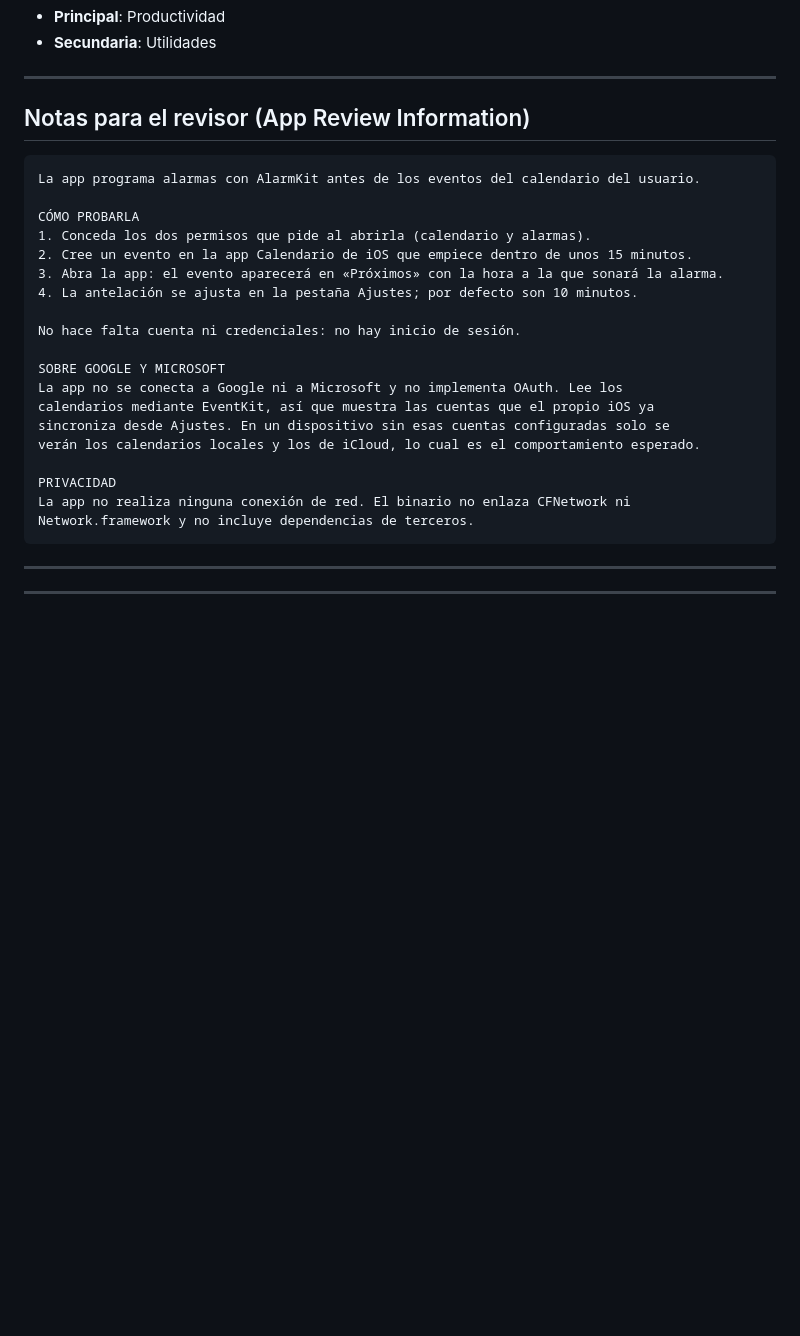
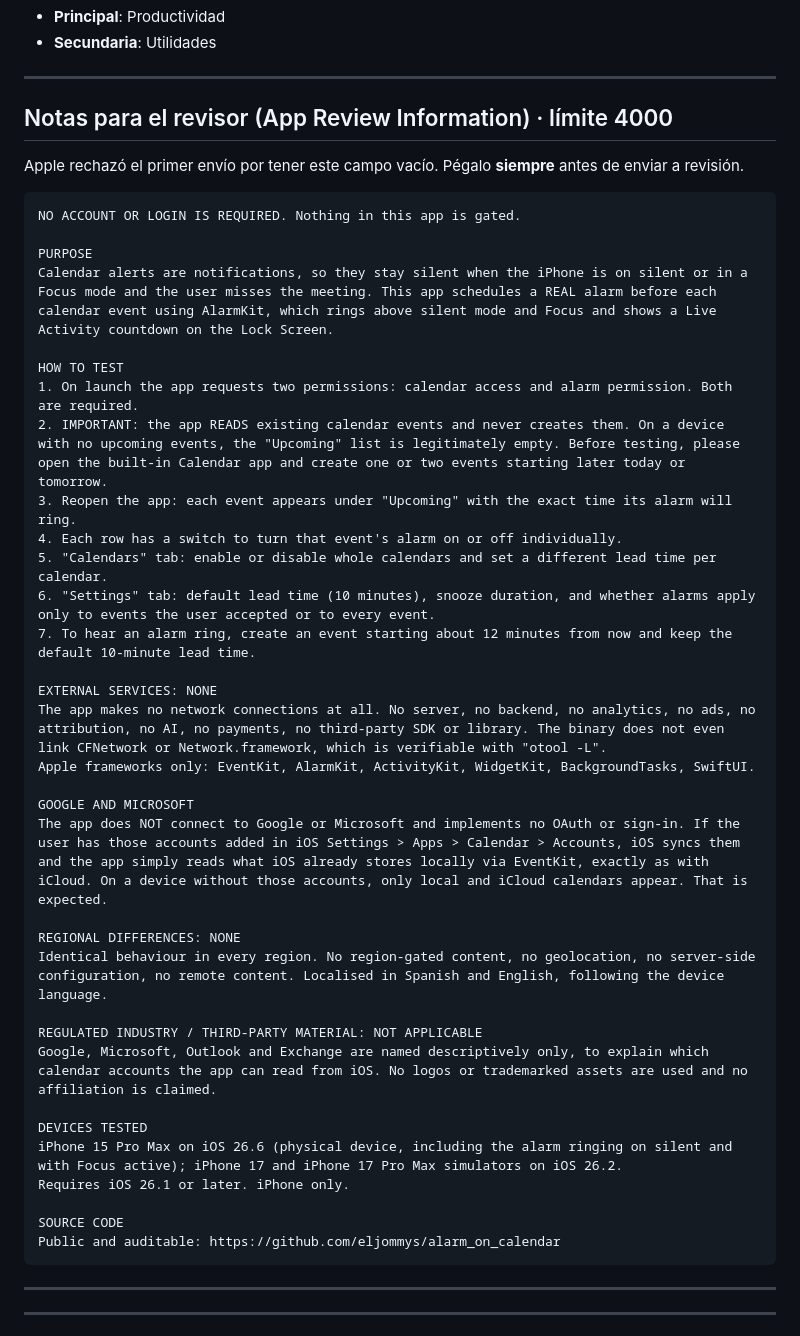
Before and after one commit to eljommys/alarm_on_calendar, a Markdown page: AppStore/ficha.md, the part around the change. Drawn GitHub-style; blank space fills up the shorter version.

````diff
--- a/AppStore/ficha.md
+++ b/AppStore/ficha.md
@@ -137,28 +137,45 @@ Es literalmente cierto y coherente con `App/PrivacyInfo.xcprivacy`, que declara
 
 ---
 
-## Notas para el revisor (App Review Information)
+## Notas para el revisor (App Review Information) · límite 4000
+
+Apple rechazó el primer envío por tener este campo vacío. Pégalo **siempre**
+antes de enviar a revisión.
 
 ```
-La app programa alarmas con AlarmKit antes de los eventos del calendario del usuario.
+NO ACCOUNT OR LOGIN IS REQUIRED. Nothing in this app is gated.
 
-CÓMO PROBARLA
-1. Conceda los dos permisos que pide al abrirla (calendario y alarmas).
-2. Cree un evento en la app Calendario de iOS que empiece dentro de unos 15 minutos.
-3. Abra la app: el evento aparecerá en «Próximos» con la hora a la que sonará la alarma.
-4. La antelación se ajusta en la pestaña Ajustes; por defecto son 10 minutos.
+PURPOSE
+Calendar alerts are notifications, so they stay silent when the iPhone is on silent or in a Focus mode and the user misses the meeting. This app schedules a REAL alarm before each calendar event using AlarmKit, which rings above silent mode and Focus and shows a Live Activity countdown on the Lock Screen.
 
-No hace falta cuenta ni credenciales: no hay inicio de sesión.
+HOW TO TEST
+1. On launch the app requests two permissions: calendar access and alarm permission. Both are required.
+2. IMPORTANT: the app READS existing calendar events and never creates them. On a device with no upcoming events, the "Upcoming" list is legitimately empty. Before testing, please open the built-in Calendar app and create one or two events starting later today or tomorrow.
+3. Reopen the app: each event appears under "Upcoming" with the exact time its alarm will ring.
+4. Each row has a switch to turn that event's alarm on or off individually.
+5. "Calendars" tab: enable or disable whole calendars and set a different lead time per calendar.
+6. "Settings" tab: default lead time (10 minutes), snooze duration, and whether alarms apply only to events the user accepted or to every event.
+7. To hear an alarm ring, create an event starting about 12 minutes from now and keep the default 10-minute lead time.
 
-SOBRE GOOGLE Y MICROSOFT
-La app no se conecta a Google ni a Microsoft y no implementa OAuth. Lee los
-calendarios mediante EventKit, así que muestra las cuentas que el propio iOS ya
-sincroniza desde Ajustes. En un dispositivo sin esas cuentas configuradas solo se
-verán los calendarios locales y los de iCloud, lo cual es el comportamiento esperado.
+EXTERNAL SERVICES: NONE
+The app makes no network connections at all. No server, no backend, no analytics, no ads, no attribution, no AI, no payments, no third-party SDK or library. The binary does not even link CFNetwork or Network.framework, which is verifiable with "otool -L".
+Apple frameworks only: EventKit, AlarmKit, ActivityKit, WidgetKit, BackgroundTasks, SwiftUI.
 
-PRIVACIDAD
-La app no realiza ninguna conexión de red. El binario no enlaza CFNetwork ni
-Network.framework y no incluye dependencias de terceros.
+GOOGLE AND MICROSOFT
+The app does NOT connect to Google or Microsoft and implements no OAuth or sign-in. If the user has those accounts added in iOS Settings > Apps > Calendar > Accounts, iOS syncs them and the app simply reads what iOS already stores locally via EventKit, exactly as with iCloud. On a device without those accounts, only local and iCloud calendars appear. That is expected.
+
+REGIONAL DIFFERENCES: NONE
+Identical behaviour in every region. No region-gated content, no geolocation, no server-side configuration, no remote content. Localised in Spanish and English, following the device language.
+
+REGULATED INDUSTRY / THIRD-PARTY MATERIAL: NOT APPLICABLE
+Google, Microsoft, Outlook and Exchange are named descriptively only, to explain which calendar accounts the app can read from iOS. No logos or trademarked assets are used and no affiliation is claimed.
+
+DEVICES TESTED
+iPhone 15 Pro Max on iOS 26.6 (physical device, including the alarm ringing on silent and with Focus active); iPhone 17 and iPhone 17 Pro Max simulators on iOS 26.2.
+Requires iOS 26.1 or later. iPhone only.
+
+SOURCE CODE
+Public and auditable: https://github.com/eljommys/alarm_on_calendar
 ```
 
 ---
````
Also changed, not shown: AppStore/respuesta-revision.md (added, +168 -0 lines).
